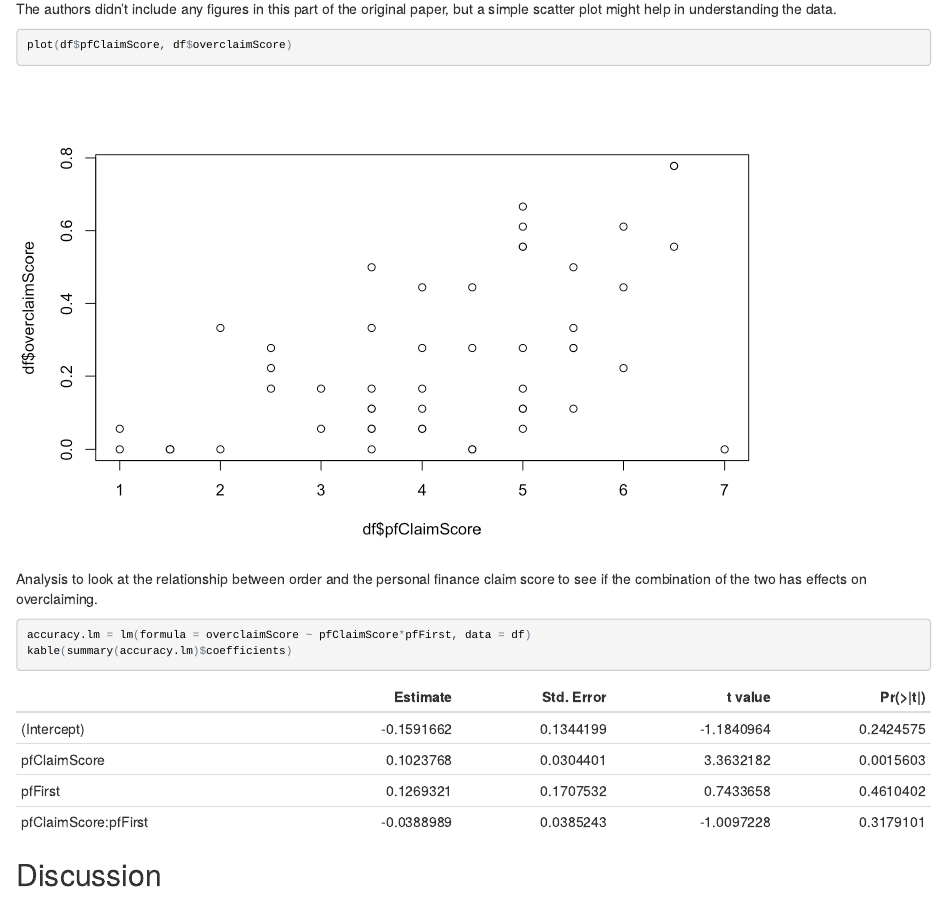
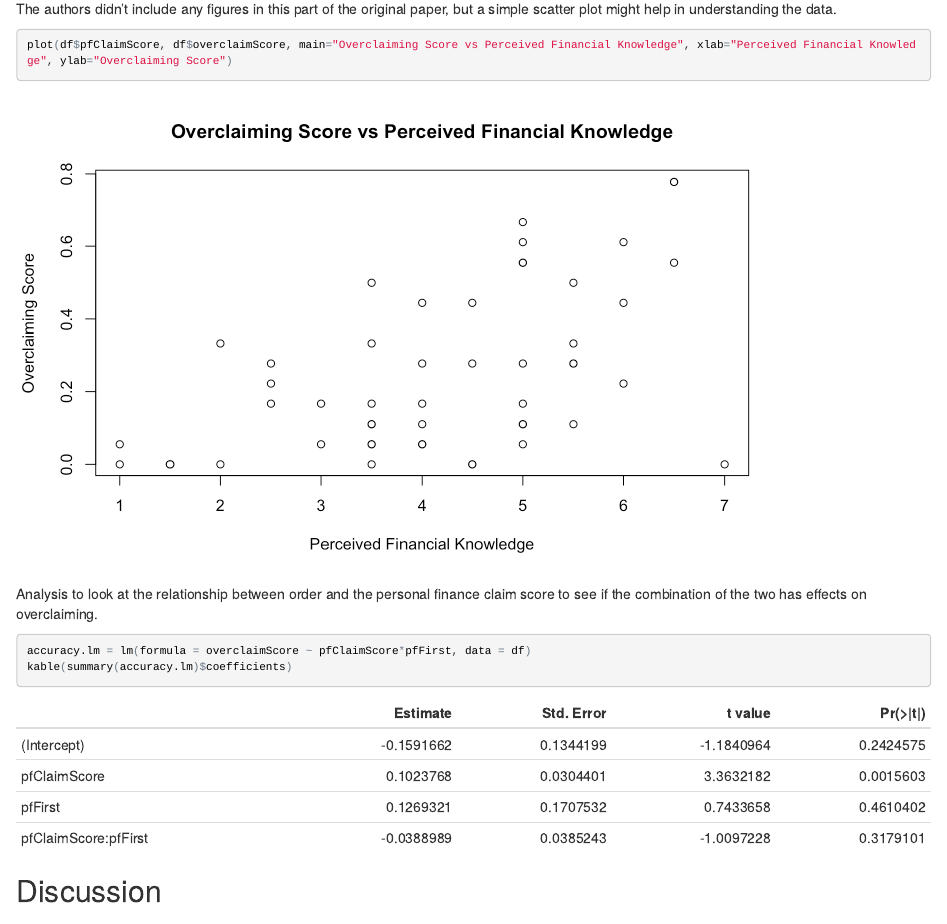
Before and after one commit to StanfordPsych254/ehermannProject, an R Markdown document (writeup/replicationAnalysis.Rmd): the page in a window 1100 px wide, from 4920 px down. The pictures show the output file writeup/replicationAnalysis.html that the author committed with the source, opened offline.

Commit message:
making more edits

````diff
--- a/writeup/replicationAnalysis.Rmd
+++ b/writeup/replicationAnalysis.Rmd
@@ -182,7 +182,7 @@ kable(summary(flEffects.lm)$coefficients)
 
 The authors didn't include any figures in this part of the original paper, but a simple scatter plot might help in understanding the data.
 ```{r}
-plot(df$pfClaimScore, df$overclaimScore)
+plot(df$pfClaimScore, df$overclaimScore, main="Overclaiming Score vs Perceived Financial Knowledge", xlab="Perceived Financial Knowledge", ylab="Overclaiming Score")
 ```
 
 Analysis to look at the relationship between order and the personal finance claim score to see if the combination of the two has effects on overclaiming.
````
Also changed, not shown: writeup/replicationAnalysis.html, writeup/replicationAnalysis_files/figure-html/unnamed-chunk-11-1.png, 6 other files.
